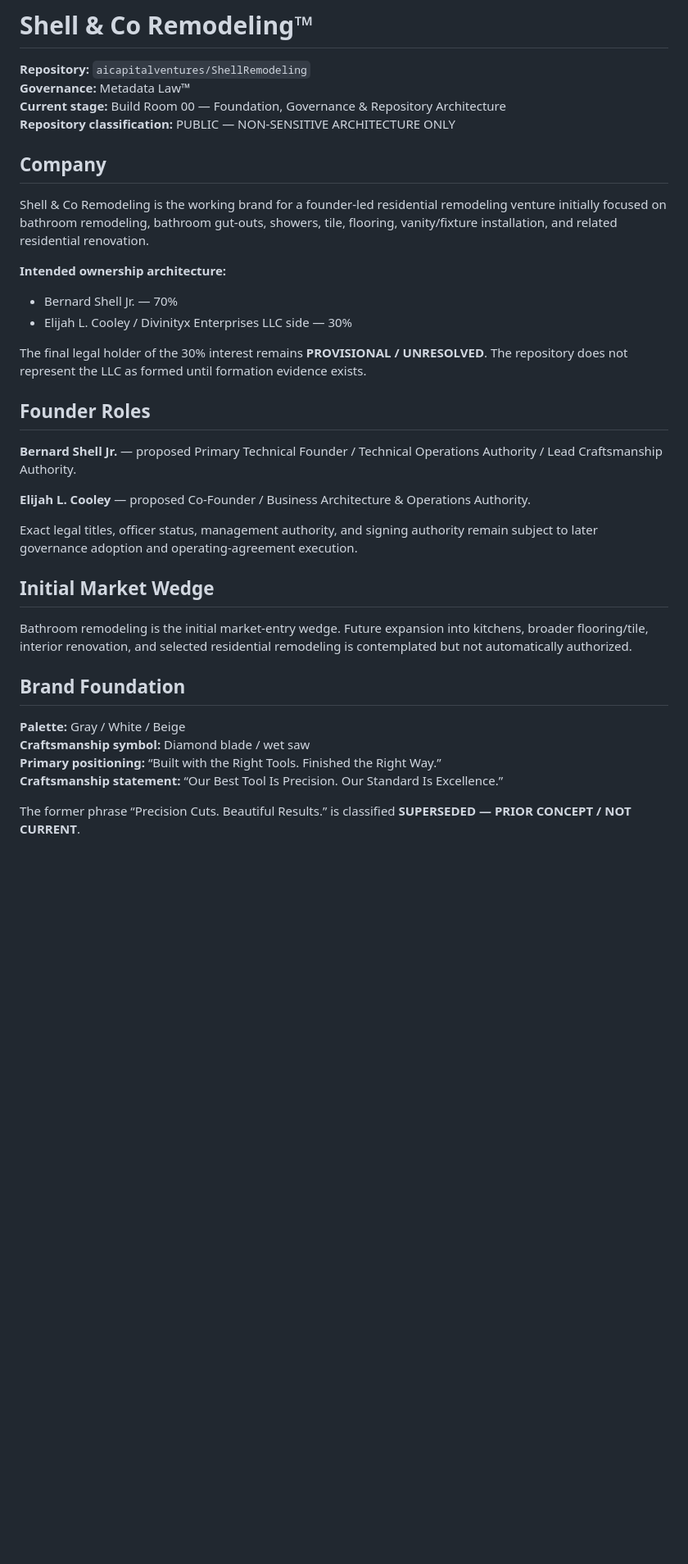
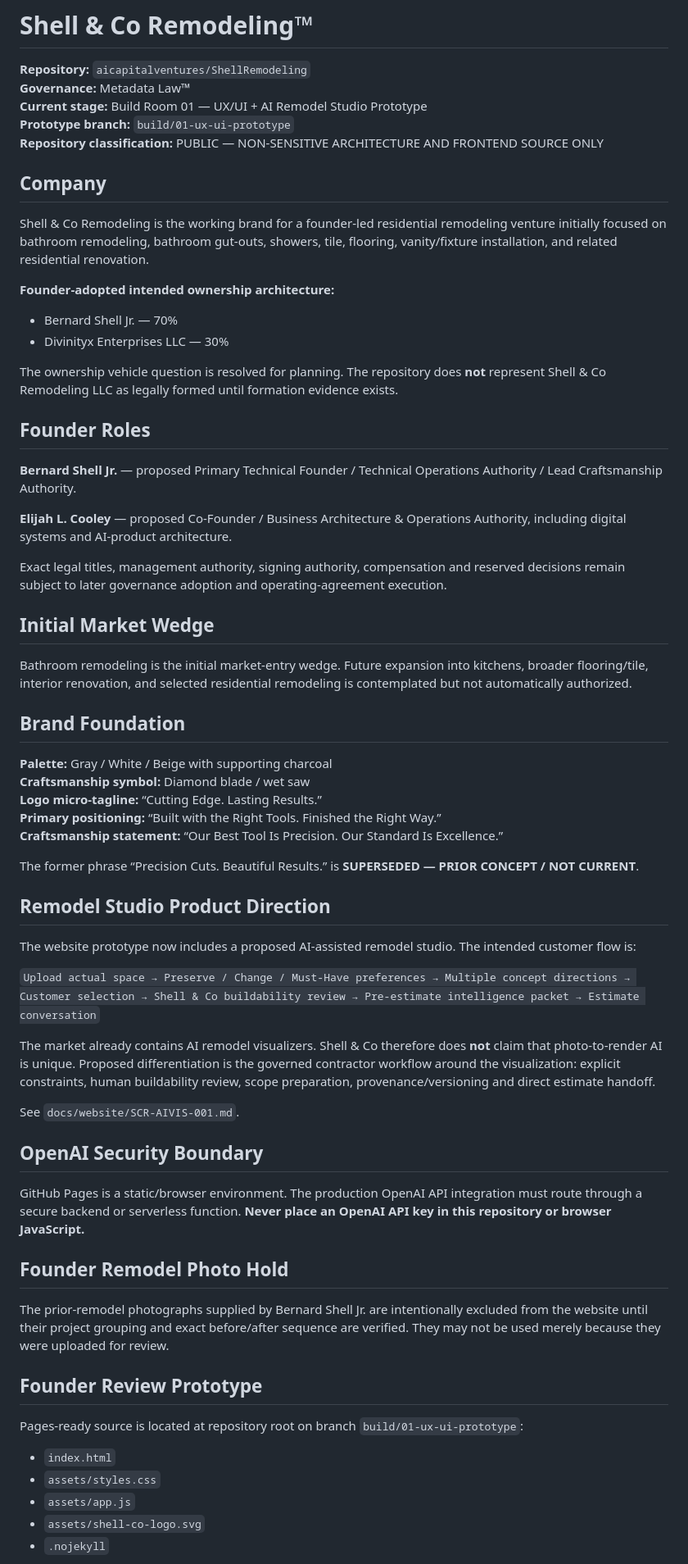
Before and after one commit to aicapitalventures/ShellRemodeling, a Markdown page: README.md, the part around one of its changes. Shown at 82% size. Rendered like a GitHub page; blank space fills up the shorter version.

Commit message:
Update repository front door for UX UI prototype

```diff
--- a/README.md
+++ b/README.md
@@ -2,26 +2,27 @@
 
 **Repository:** `aicapitalventures/ShellRemodeling`
 **Governance:** Metadata Law™
-**Current stage:** Build Room 00 — Foundation, Governance & Repository Architecture
-**Repository classification:** PUBLIC — NON-SENSITIVE ARCHITECTURE ONLY
+**Current stage:** Build Room 01 — UX/UI + AI Remodel Studio Prototype
+**Prototype branch:** `build/01-ux-ui-prototype`
+**Repository classification:** PUBLIC — NON-SENSITIVE ARCHITECTURE AND FRONTEND SOURCE ONLY
 
 ## Company
 
 Shell & Co Remodeling is the working brand for a founder-led residential remodeling venture initially focused on bathroom remodeling, bathroom gut-outs, showers, tile, flooring, vanity/fixture installation, and related residential renovation.
 
-**Intended ownership architecture:**
+**Founder-adopted intended ownership architecture:**
 - Bernard Shell Jr. — 70%
-- Elijah L. Cooley / Divinityx Enterprises LLC side — 30%
+- Divinityx Enterprises LLC — 30%
 
-The final legal holder of the 30% interest remains **PROVISIONAL / UNRESOLVED**. The repository does not represent the LLC as formed until formation evidence exists.
+The ownership vehicle question is resolved for planning. The repository does **not** represent Shell & Co Remodeling LLC as legally formed until formation evidence exists.
 
 ## Founder Roles
 
 **Bernard Shell Jr.** — proposed Primary Technical Founder / Technical Operations Authority / Lead Craftsmanship Authority.
 
-**Elijah L. Cooley** — proposed Co-Founder / Business Architecture & Operations Authority.
+**Elijah L. Cooley** — proposed Co-Founder / Business Architecture & Operations Authority, including digital systems and AI-product architecture.
 
-Exact legal titles, officer status, management authority, and signing authority remain subject to later governance adoption and operating-agreement execution.
+Exact legal titles, management authority, signing authority, compensation and reserved decisions remain subject to later governance adoption and operating-agreement execution.
 
 ## Initial Market Wedge
 
@@ -29,9 +30,39 @@ Bathroom remodeling is the initial market-entry wedge. Future expansion into kit
 
 ## Brand Foundation
 
-**Palette:** Gray / White / Beige
+**Palette:** Gray / White / Beige with supporting charcoal
 **Craftsmanship symbol:** Diamond blade / wet saw
+**Logo micro-tagline:** “Cutting Edge. Lasting Results.”
 **Primary positioning:** “Built with the Right Tools. Finished the Right Way.”
 **Craftsmanship statement:** “Our Best Tool Is Precision. Our Standard Is Excellence.”
 
-The former phrase “Precision Cuts. Beautiful Results.” is classified **SUPERSEDED — PRIOR CONCEPT / NOT CURRENT**.
+The former phrase “Precision Cuts. Beautiful Results.” is **SUPERSEDED — PRIOR CONCEPT / NOT CURRENT**.
+
+## Remodel Studio Product Direction
+
+The website prototype now includes a proposed AI-assisted remodel studio. The intended customer flow is:
+
+`Upload actual space → Preserve / Change / Must-Have preferences → Multiple concept directions → Customer selection → Shell & Co buildability review → Pre-estimate intelligence packet → Estimate conversation`
+
+The market already contains AI remodel visualizers. Shell & Co therefore does **not** claim that photo-to-render AI is unique. Proposed differentiation is the governed contractor workflow around the visualization: explicit constraints, human buildability review, scope preparation, provenance/versioning and direct estimate handoff.
+
+See `docs/website/SCR-AIVIS-001.md`.
+
+## OpenAI Security Boundary
+
+GitHub Pages is a static/browser environment. The production OpenAI API integration must route through a secure backend or serverless function. **Never place an OpenAI API key in this repository or browser JavaScript.**
+
+## Founder Remodel Photo Hold
+
+The prior-remodel photographs supplied by Bernard Shell Jr. are intentionally excluded from the website until their project grouping and exact before/after sequence are verified. They may not be used merely because they were uploaded for review.
+
+## Founder Review Prototype
+
+Pages-ready source is located at repository root on branch `build/01-ux-ui-prototype`:
+
+- `index.html`
+- `assets/styles.css`
+- `assets/app.js`
+- `assets/shell-co-logo.svg`
+- `.nojekyll`
+
```
Also changed, not shown: other parts of README.md (+31 -6 lines).
